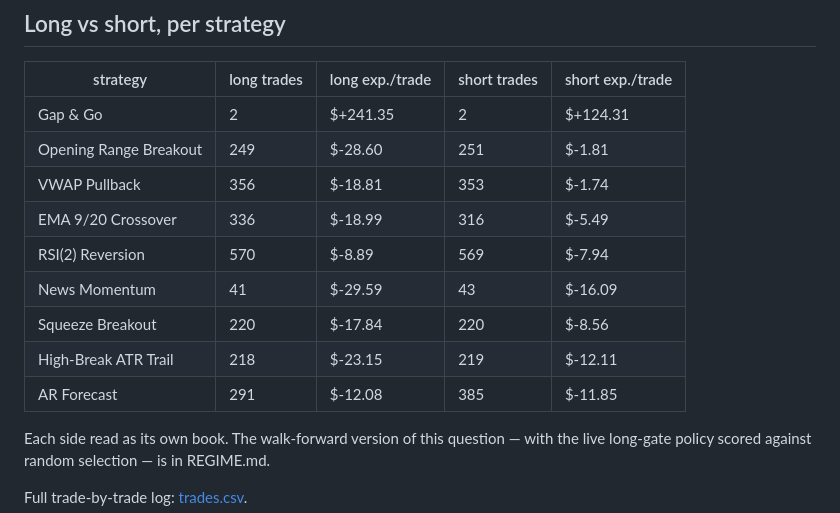
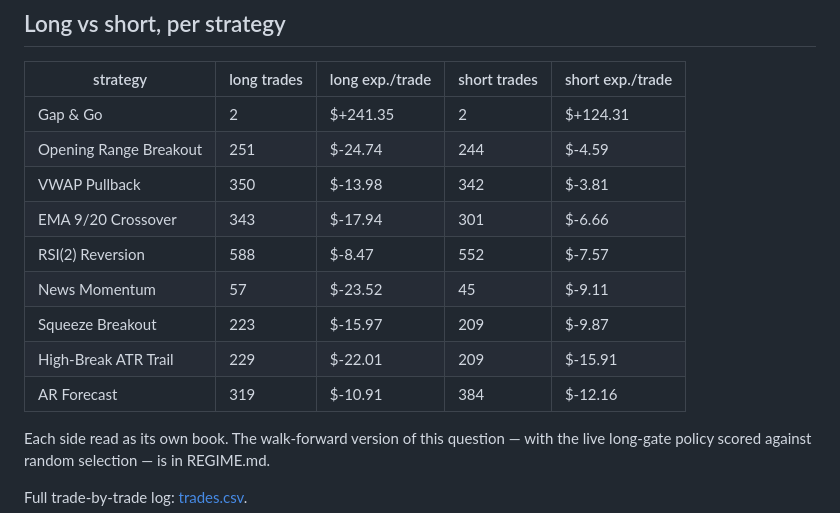
Before and after one commit to CollinChris/trading-strategy-lab, a Markdown page: results/RESULTS.md, the part around one of its changes. Drawn GitHub-style.

```diff
--- a/results/RESULTS.md
+++ b/results/RESULTS.md
@@ -47,14 +47,14 @@ wins / gross losses, >1 is profitable) and **expectancy** (avg $ per trade).
 | strategy | long trades | long exp./trade | short trades | short exp./trade |
 |---|---|---|---|---|
 | Gap & Go | 2 | $+241.35 | 2 | $+124.31 |
-| Opening Range Breakout | 249 | $-28.60 | 251 | $-1.81 |
-| VWAP Pullback | 356 | $-18.81 | 353 | $-1.74 |
-| EMA 9/20 Crossover | 336 | $-18.99 | 316 | $-5.49 |
-| RSI(2) Reversion | 570 | $-8.89 | 569 | $-7.94 |
-| News Momentum | 41 | $-29.59 | 43 | $-16.09 |
-| Squeeze Breakout | 220 | $-17.84 | 220 | $-8.56 |
-| High-Break ATR Trail | 218 | $-23.15 | 219 | $-12.11 |
-| AR Forecast | 291 | $-12.08 | 385 | $-11.85 |
+| Opening Range Breakout | 251 | $-24.74 | 244 | $-4.59 |
+| VWAP Pullback | 350 | $-13.98 | 342 | $-3.81 |
+| EMA 9/20 Crossover | 343 | $-17.94 | 301 | $-6.66 |
+| RSI(2) Reversion | 588 | $-8.47 | 552 | $-7.57 |
+| News Momentum | 57 | $-23.52 | 45 | $-9.11 |
+| Squeeze Breakout | 223 | $-15.97 | 209 | $-9.87 |
+| High-Break ATR Trail | 229 | $-22.01 | 209 | $-15.91 |
+| AR Forecast | 319 | $-10.91 | 384 | $-12.16 |
 
 Each side read as its own book. The walk-forward version of this question — with
 the live long-gate policy scored against random selection — is in REGIME.md.
```
Also changed, not shown: other parts of results/RESULTS.md (+18 -18 lines), results/REVIEW.md (+12 -12 lines), results/equity_curves.png, 1 other file.
